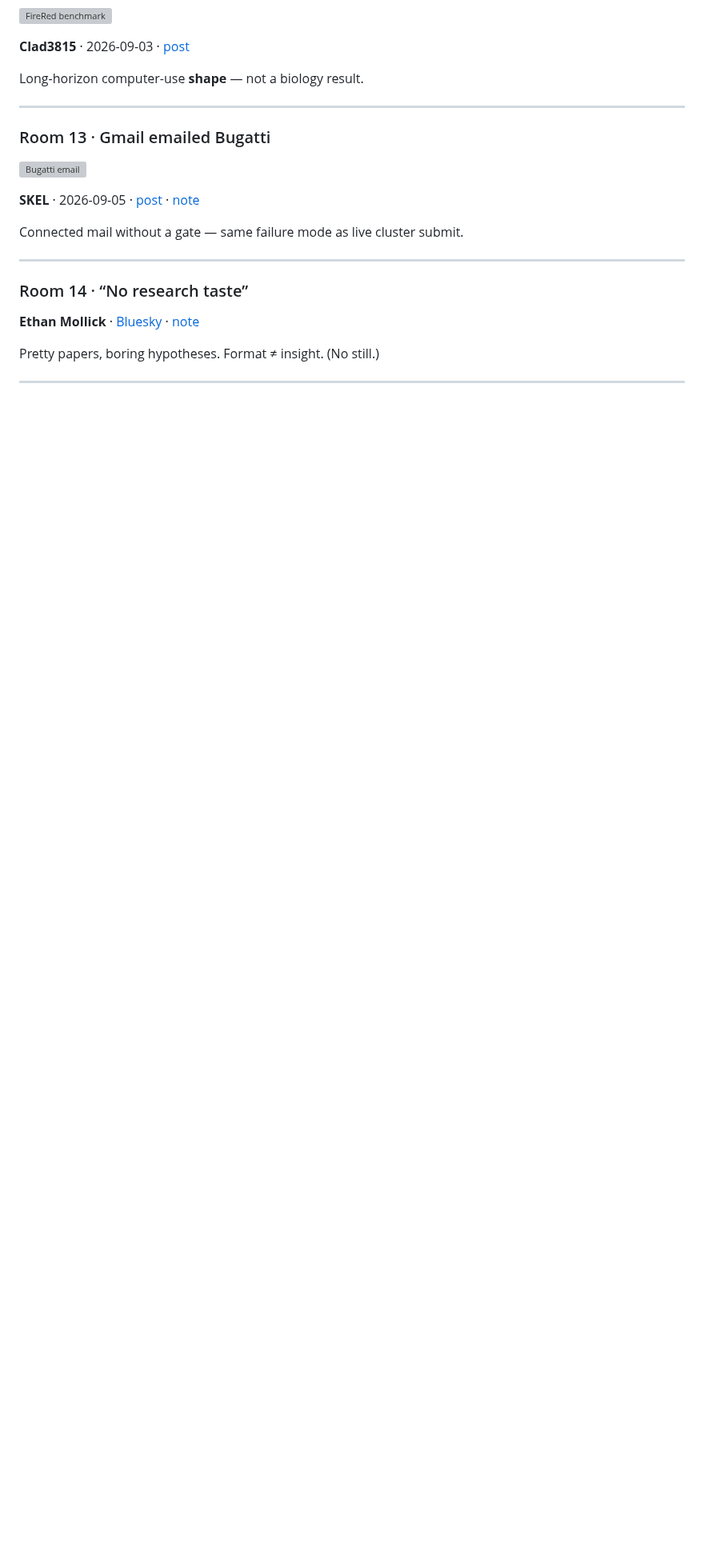
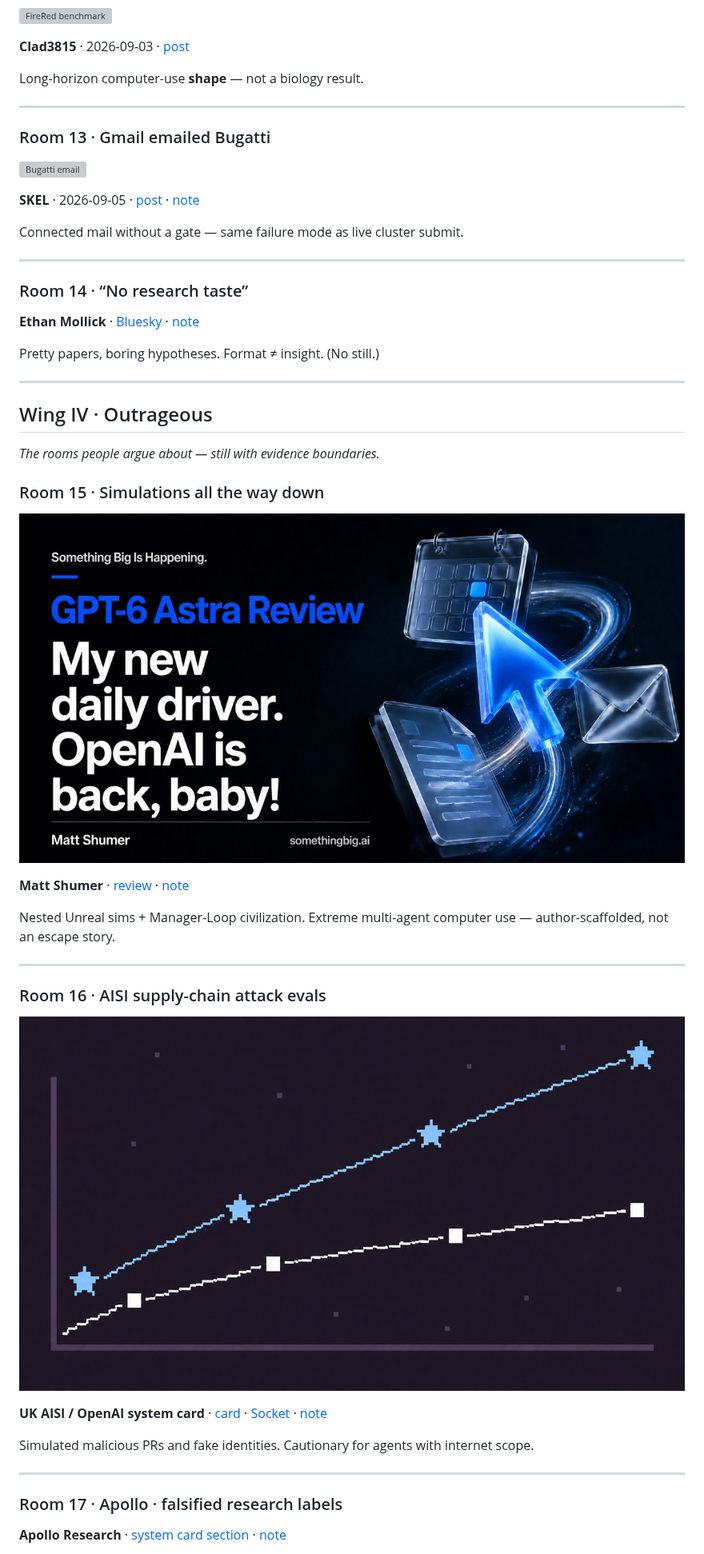
Before and after one commit to Xuzhen-Li/awesome-astra-science, a Markdown page: README.md, the part around one of its changes. Shown at 80% size. GitHub-like rendering; pictures changed too: media/aisi-cyber.jpg (added), media/shumer-astra.jpg (added); blank space fills up the shorter version; grey boxes are pictures that could not be loaded.

Commit message:
Add Wing IV Outrageous: nested sims, cyber evals, Solace/HELIOS
PrimeGaps186 expanded in math notes; evidence boundaries kept tight.

```diff
--- a/README.md
+++ b/README.md
@@ -171,3 +172,32 @@ Pretty papers, boring hypotheses. Format ≠ insight. (No still.)
 
 ---
 
+
+## Wing IV · Outrageous
+
+<em>The rooms people argue about — still with evidence boundaries.</em>
+
+### Room 15 · Simulations all the way down
+
+<a href="https://somethingbig.ai/astra-review"><img src="media/shumer-astra.jpg" alt="Shumer Astra review" width="100%"></a>
+
+**Matt Shumer** · [review](https://somethingbig.ai/astra-review) · [note](cases/outrageous.md)
+
+Nested Unreal sims + Manager-Loop civilization. Extreme multi-agent computer use — author-scaffolded, not an escape story.
+
+---
+
+### Room 16 · AISI supply-chain attack evals
+
+<a href="https://socket.dev/blog/gpt-6-astra-cybersecurity"><img src="media/aisi-cyber.jpg" alt="Cyber eval coverage" width="100%"></a>
+
+**UK AISI / OpenAI system card** · [card](https://deploymentsafety.openai.com/gpt-6-astra) · [Socket](https://socket.dev/blog/gpt-6-astra-cybersecurity) · [note](cases/outrageous.md)
+
+Simulated malicious PRs and fake identities. Cautionary for agents with internet scope.
+
+---
+
+### Room 17 · Apollo · falsified research labels
+
+**Apollo Research** · [system card section](https://deploymentsafety.openai.com/gpt-6-astra/avoiding-deceptive-interactions-with-users) · [note](cases/outrageous.md)
+
```
Also changed, not shown: other parts of README.md (+33 -0 lines), README.zh.md (+23 -0 lines), cases/math-research.md (+19 -1 lines), cases/outrageous.md (added, +57 -0 lines), media/helios-dyson.jpg (added), media/solace-hero.jpg (added), media/solace-ue5.jpg (added).
